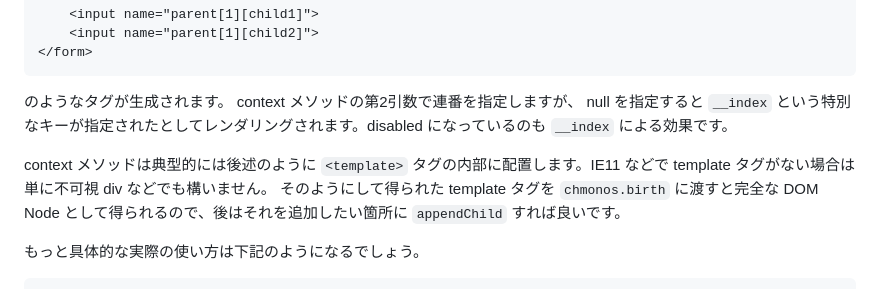
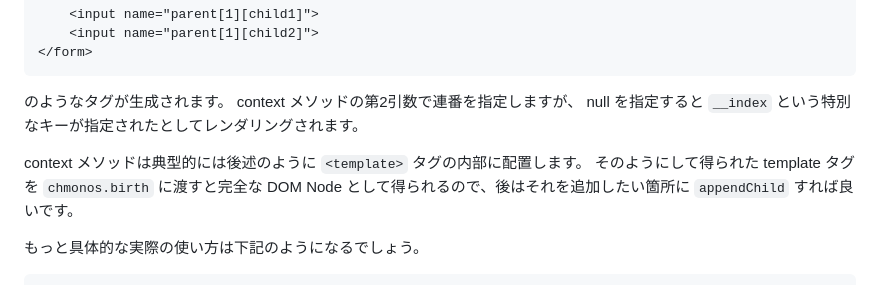
Before and after one commit to arima-ryunosuke/php-validator, a Markdown page: README.md, the part around one of its changes. Drawn GitHub-style.

````diff
--- a/README.md
+++ b/README.md
@@ -666,9 +666,9 @@ validate を通した後の form のレンダリングにエラー表示や値
 ```
 
 のようなタグが生成されます。
-context メソッドの第2引数で連番を指定しますが、 null を指定すると `__index` という特別なキーが指定されたとしてレンダリングされます。disabled になっているのも `__index` による効果です。
+context メソッドの第2引数で連番を指定しますが、 null を指定すると `__index` という特別なキーが指定されたとしてレンダリングされます。
 
-context メソッドは典型的には後述のように `<template>` タグの内部に配置します。IE11 などで template タグがない場合は単に不可視 div などでも構いません。
+context メソッドは典型的には後述のように `<template>` タグの内部に配置します。
 そのようにして得られた template タグを `chmonos.birth` に渡すと完全な DOM Node として得られるので、後はそれを追加したい箇所に `appendChild` すれば良いです。
 
 もっと具体的な実際の使い方は下記のようになるでしょう。
````
Also changed, not shown: other parts of README.md (+2 -2 lines), RELEASE.md (+11 -0 lines).
